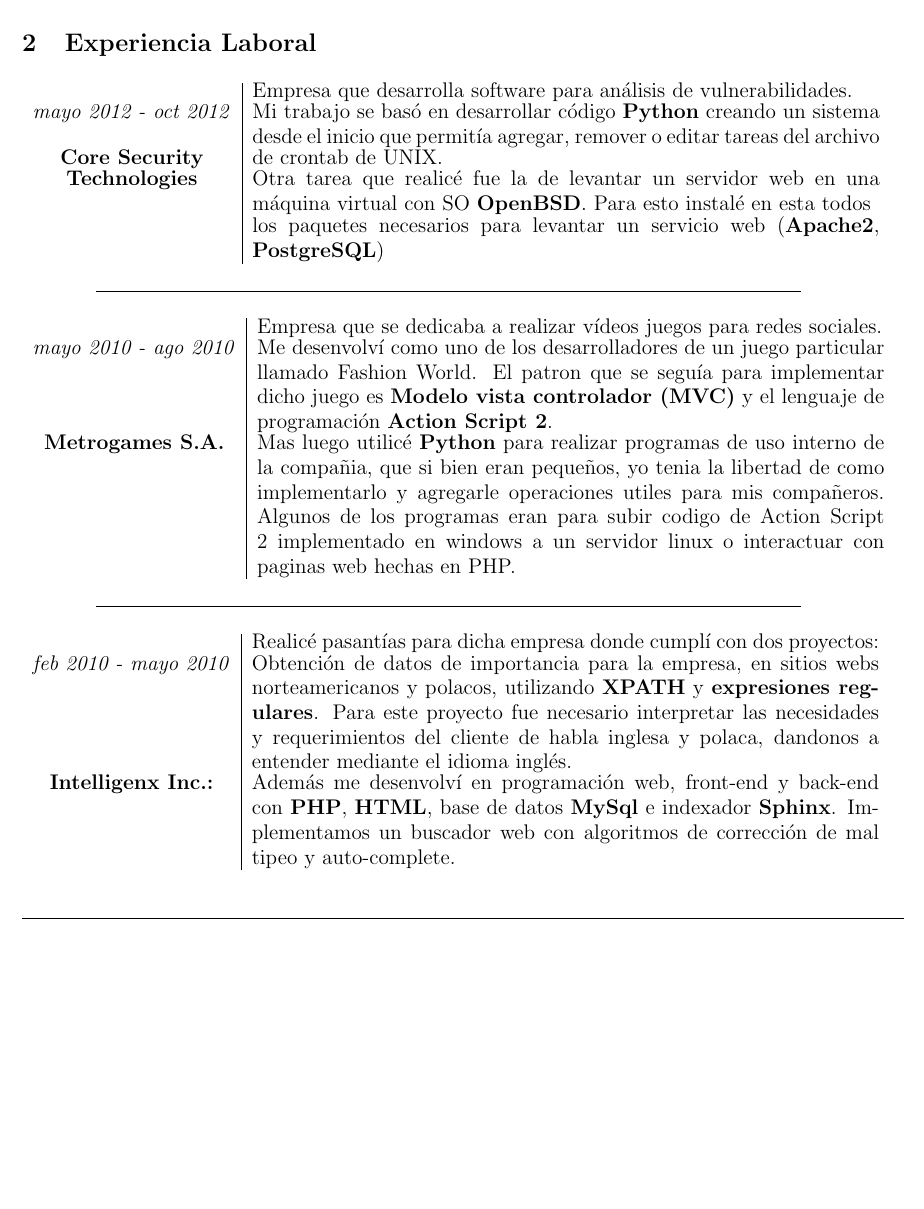
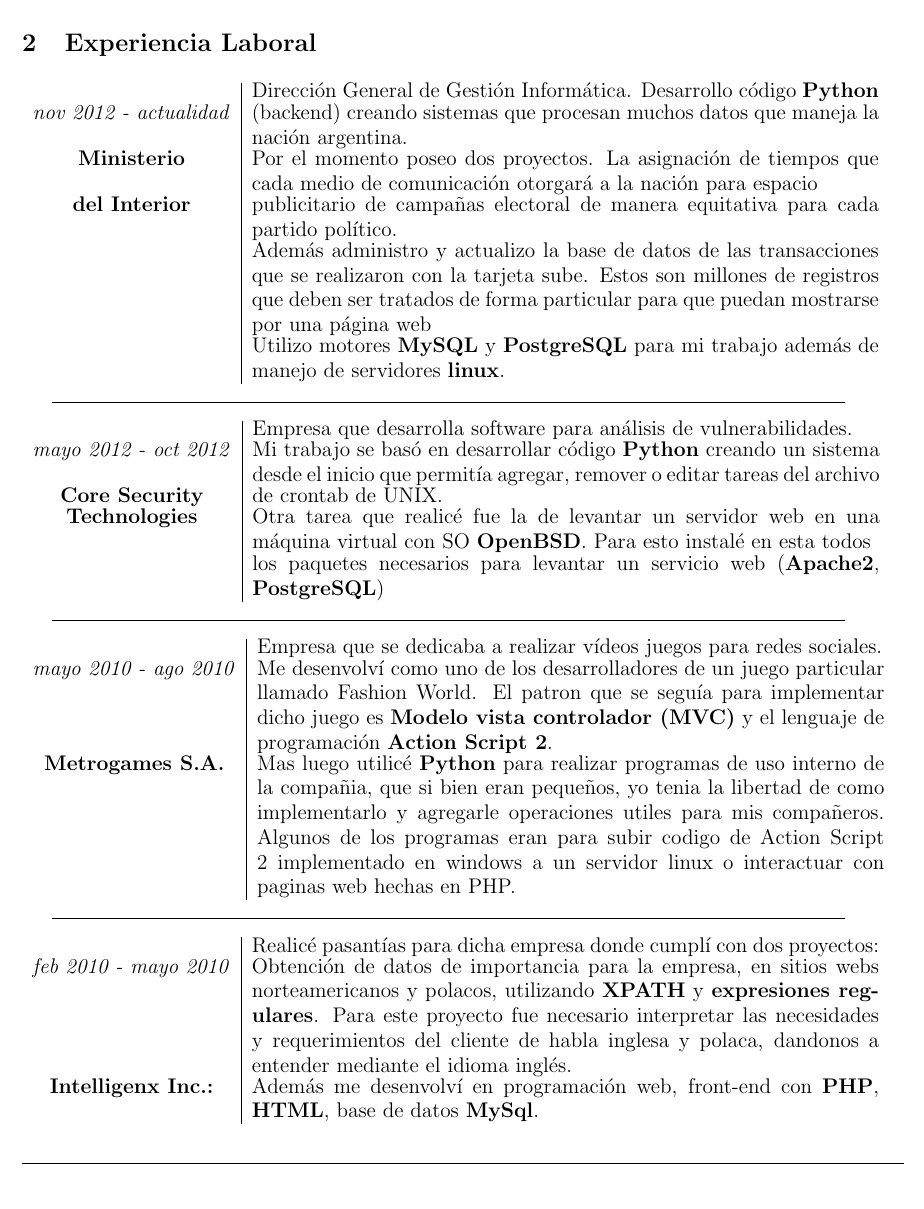
Before and after one commit to leanahabedian/my-CV, a LaTeX CV (Curriculum Vitae/src/CV Nahabedian.tex, which reads Curriculum Vitae/src/contenido/experiencia.tex): part of page 2 of 4, cut so that both start at the same text. Compiled offline with pdfLaTeX.

Commit message:
actualice mi cv

```diff
--- a/Curriculum Vitae/src/contenido/experiencia.tex
+++ b/Curriculum Vitae/src/contenido/experiencia.tex
@@ -1,5 +1,17 @@
 \section{Experiencia Laboral}
 
+\begin{tabular}{c|p{12.5cm}}
+& \large Dirección General de Gestión Informática. Desarrollo código \textbf{Python}\\
+\large\textit{nov 2012 - actualidad} &  \large  (backend) creando sistemas que procesan muchos datos que maneja la nación argentina.\\
+\large\textbf{Ministerio} & \large  Por el momento poseo dos proyectos. La asignación de tiempos que cada medio de comunicación otorgará a la nación para espacio\\
+\large\textbf{del Interior} & \large  publicitario de campañas electoral de manera equitativa para cada partido político.\\
+& \large Además administro y actualizo la base de datos de las transacciones que se realizaron con la tarjeta sube. Estos son millones de registros que deben ser tratados de forma particular para que puedan mostrarse por una página web\\
+& \large Utilizo motores \textbf{MySQL} y \textbf{PostgreSQL} para mi trabajo además de manejo de servidores \textbf{linux}. \\
+\end{tabular}
+
+\begin{center}
+\line(1,0){450}
+\end{center}
 \begin{tabular}{c|p{12.5cm}}
 & \large Empresa que desarrolla software para análisis de vulnerabilidades.\\
 \large\textit{mayo 2012 - oct 2012} &  \large Mi trabajo se basó en desarrollar código \textbf{Python} creando un sistema desde el inicio que permitía agregar, remover o editar tareas del archivo \\
@@ -9,7 +21,7 @@
 \end{tabular}
 
 \begin{center}
-\line(1,0){400}
+\line(1,0){450}
 \end{center}
 \noindent
 \begin{tabular}{c|p{12.5cm}}
@@ -19,11 +31,11 @@
 \end{tabular}
 
 \begin{center}
-\line(1,0){400}
+\line(1,0){450}
 \end{center}
 \noindent
 \begin{tabular}{c|p{12.5cm}}
 & \large Realicé pasantías para dicha empresa donde cumplí con dos proyectos:\\
 \large\textit{feb 2010 - mayo 2010} & \large Obtención de datos de importancia para la empresa, en sitios webs norteamericanos y polacos, utilizando \textbf{XPATH} y \textbf{expresiones regulares}. Para este proyecto fue necesario interpretar las necesidades y requerimientos del cliente de habla inglesa y polaca, dandonos a entender mediante el idioma inglés.\\
-\large\textbf{Intelligenx Inc.:} & \large Además me desenvolví en programación web, front-end y back-end con \textbf{PHP}, \textbf{HTML}, base de datos \textbf{MySql} e indexador \textbf{Sphinx}. Implementamos un buscador web con algoritmos de corrección de mal tipeo y auto-complete.
+\large\textbf{Intelligenx Inc.:} & \large Además me desenvolví en programación web, front-end con \textbf{PHP}, \textbf{HTML}, base de datos \textbf{MySql}.
 \end{tabular}
```
Also changed, not shown: Curriculum Vitae/CV Nahabedian.pdf.
